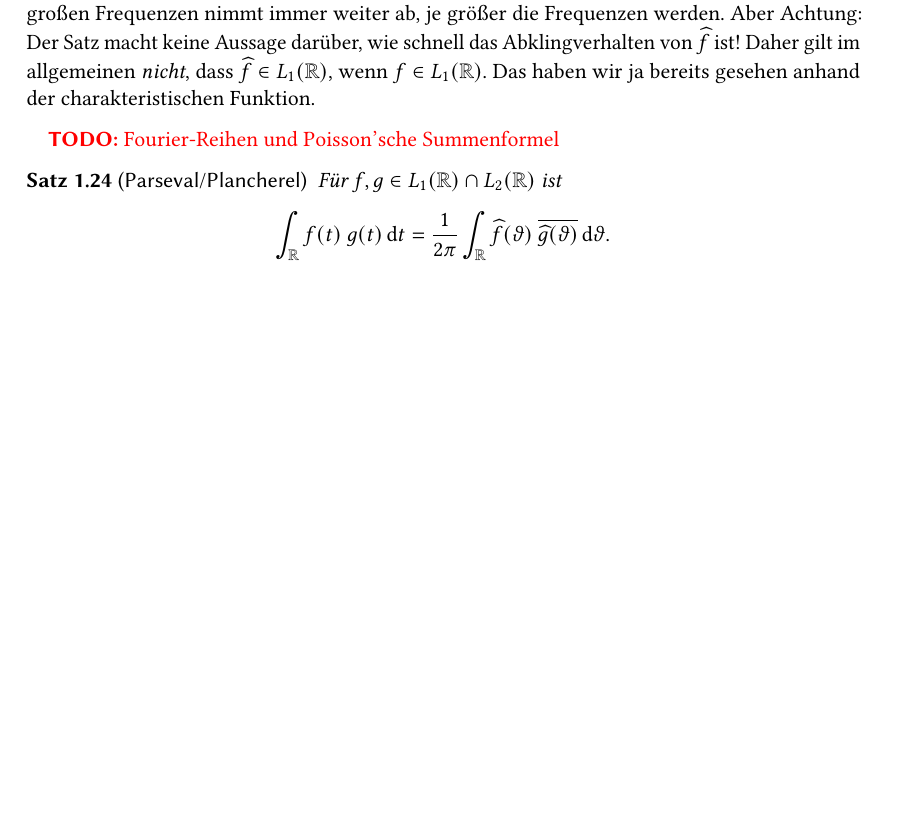
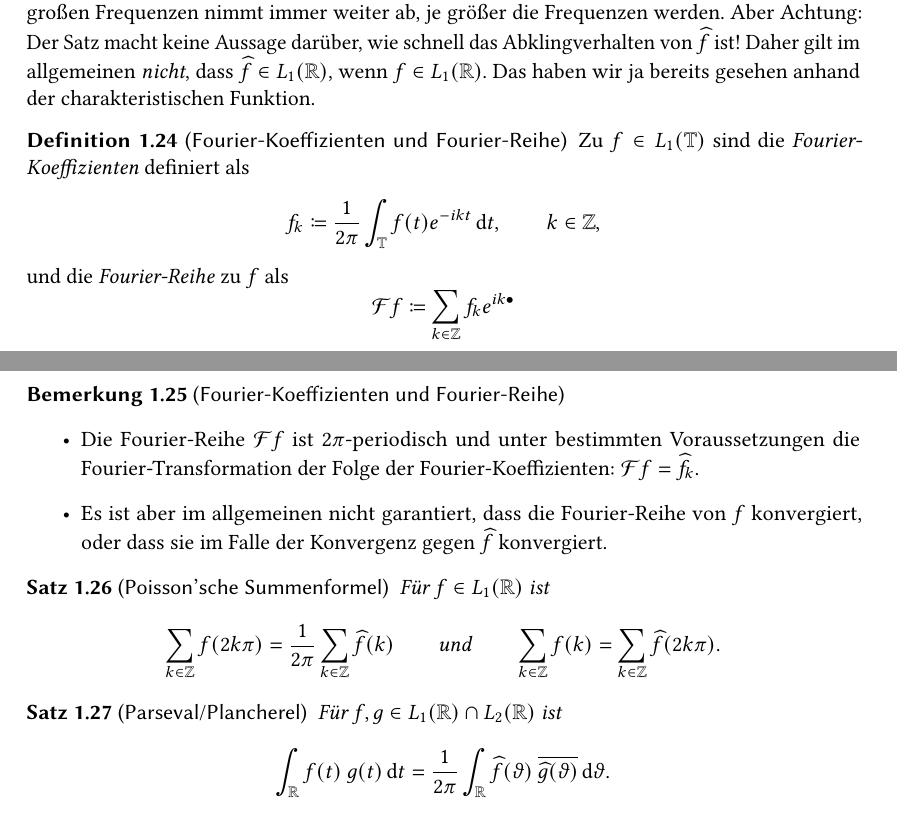
Before and after one commit to manpau1991/hjkl, a LaTeX book (Bildverarbeitung/Zusammenfassung/Zusammenfassung.tex, which reads Bildverarbeitung/Zusammenfassung/Kapitel/Fourier.tex, Bildverarbeitung/Zusammenfassung/Preamble.tex): part of page 19 of 42 before the commit and two parts of pages 19 and 20 of 43 after it, the two joined at a grey line, cut so that both start at the same text, the shorter picture padded with empty space. Compiled offline with pdfLaTeX.

Commit message:
BV Zusammenfassung: Diverse Ergänzungen zur (inversen) Fourier-Transformation einer Folge

```diff
--- a/Bildverarbeitung/Zusammenfassung/Kapitel/Fourier.tex
+++ b/Bildverarbeitung/Zusammenfassung/Kapitel/Fourier.tex
@@ -582,7 +618,35 @@ allgemeinen \emph{nicht}, dass $ \widehat{f} \in L_{1}(\R) $, wenn $ f \in L_{1}
 wir ja bereits gesehen anhand der charakteristischen Funktion.
 \end{remark}
 
-\TODO{Fourier-Reihen und Poisson'sche Summenformel}
+\begin{definition}[Fourier-Koeffizienten und Fourier-Reihe]
+Zu $ f \in L_{1}(\T) $ sind die \emph{Fourier-Koeffizienten} definiert als
+\[
+  f_{k} \coloneqq \frac{1}{2\pi} \int_{\T} f(t) e^{-ikt} \dif t, \qquad k \in \Z,
+\]
+und die \emph{Fourier-Reihe} zu $ f $ als
+\[
+    \mathcal{F}f \coloneqq \sum_{k \in \Z} f_{k} e^{ik\bullet}
+\]
+\end{definition}
+
+\begin{remark}[Fourier-Koeffizienten und Fourier-Reihe]\leavevmode
+\begin{itemize}
+\item Die Fourier-Reihe $ \mathcal{F}f $ ist $ 2\pi $-periodisch und unter bestimmten
+  Voraussetzungen die Fourier-Transformation der Folge der Fourier-Koeffizienten:
+  $ \mathcal{F}f = \widehat{f_{k}} $.
+\item Es ist aber im allgemeinen nicht garantiert, dass die Fourier-Reihe von $ f $ konvergiert,
+  oder dass sie im Falle der Konvergenz gegen $ \widehat{f} $ konvergiert.
+\end{itemize}
+\end{remark}
+
+\begin{proposition}[Poisson'sche Summenformel]
+Für $ f \in L_{1}(\R) $ ist
+\[
+  \sum_{k \in \Z} f(2k\pi) = \frac{1}{2\pi} \sum_{k \in \Z} \widehat{f}(k)
+  \qquad \text{und} \qquad
+  \sum_{k \in \Z} f(k) = \sum_{k \in \Z} \widehat{f}(2k\pi).
+\]
+\end{proposition}
 
 \begin{proposition}[Parseval/Plancherel]
 Für $ f, g \in L_{1}(\R) \cap L_{2}(\R) $ ist
--- a/Bildverarbeitung/Zusammenfassung/Preamble.tex
+++ b/Bildverarbeitung/Zusammenfassung/Preamble.tex
@@ -10,6 +10,7 @@
 \usepackage{amsmath,amssymb,amsthm}
 \usepackage[libertine]{newtxmath} % Libertine Math.
 \usepackage{commath}
+\usepackage{mathtools}
 
 % Clickable in-document links
 \usepackage[hidelinks]{hyperref}
@@ -86,6 +87,7 @@
 \DeclareMathOperator{\sgn}{sgn}
 \DeclareMathOperator{\supp}{supp}
 \DeclareMathOperator{\Median}{Median}
+\DeclareMathOperator{\DFT}{DFT}
 
 \newcommand{\INT}[1]{\text{d#1}}
 \newcommand{\INTM}[1]{\text{d} #1}
```
Also changed, not shown: Bildverarbeitung/Zusammenfassung/Kapitel/Fourier.tex (67 more changed lines).
